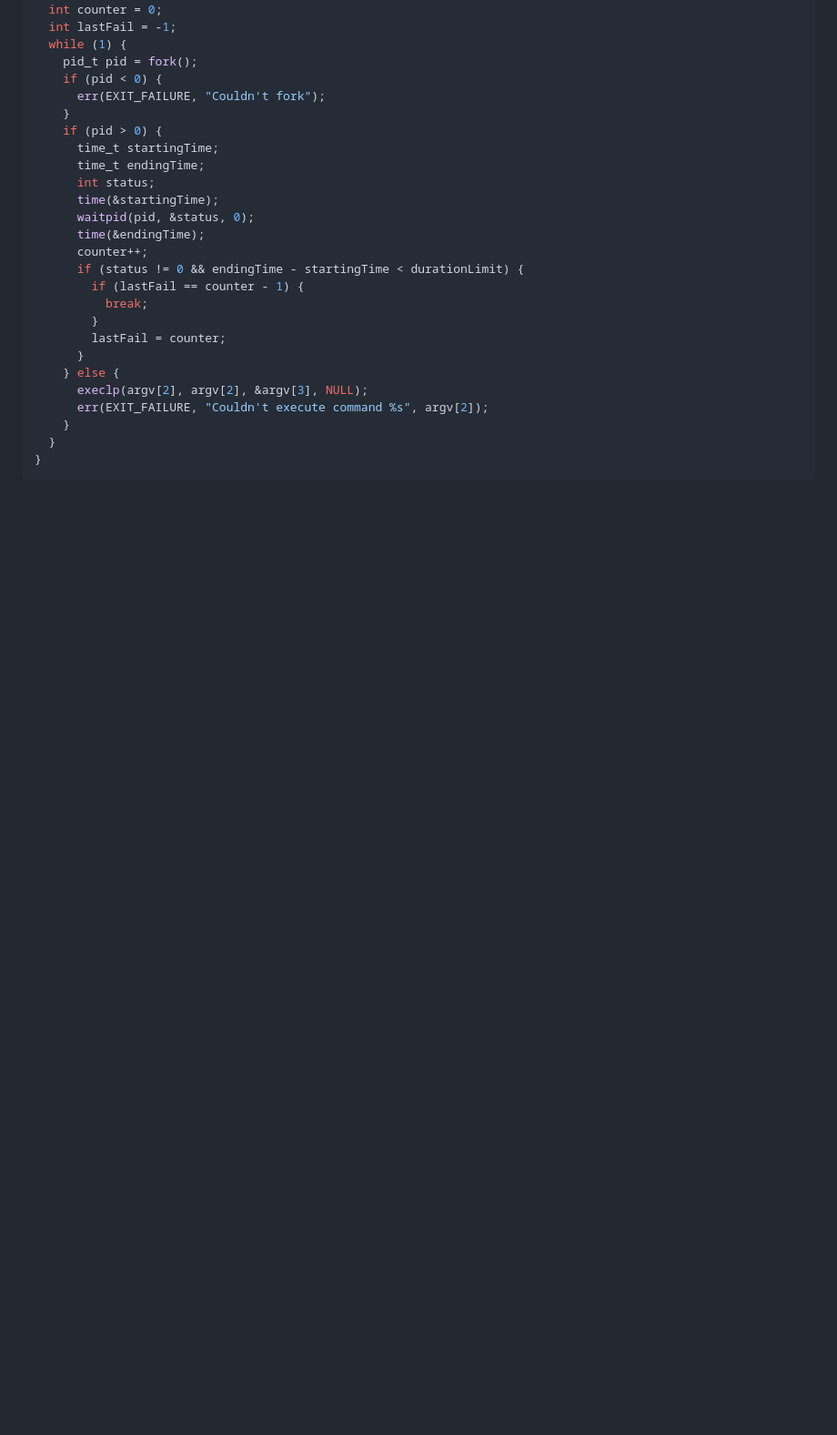
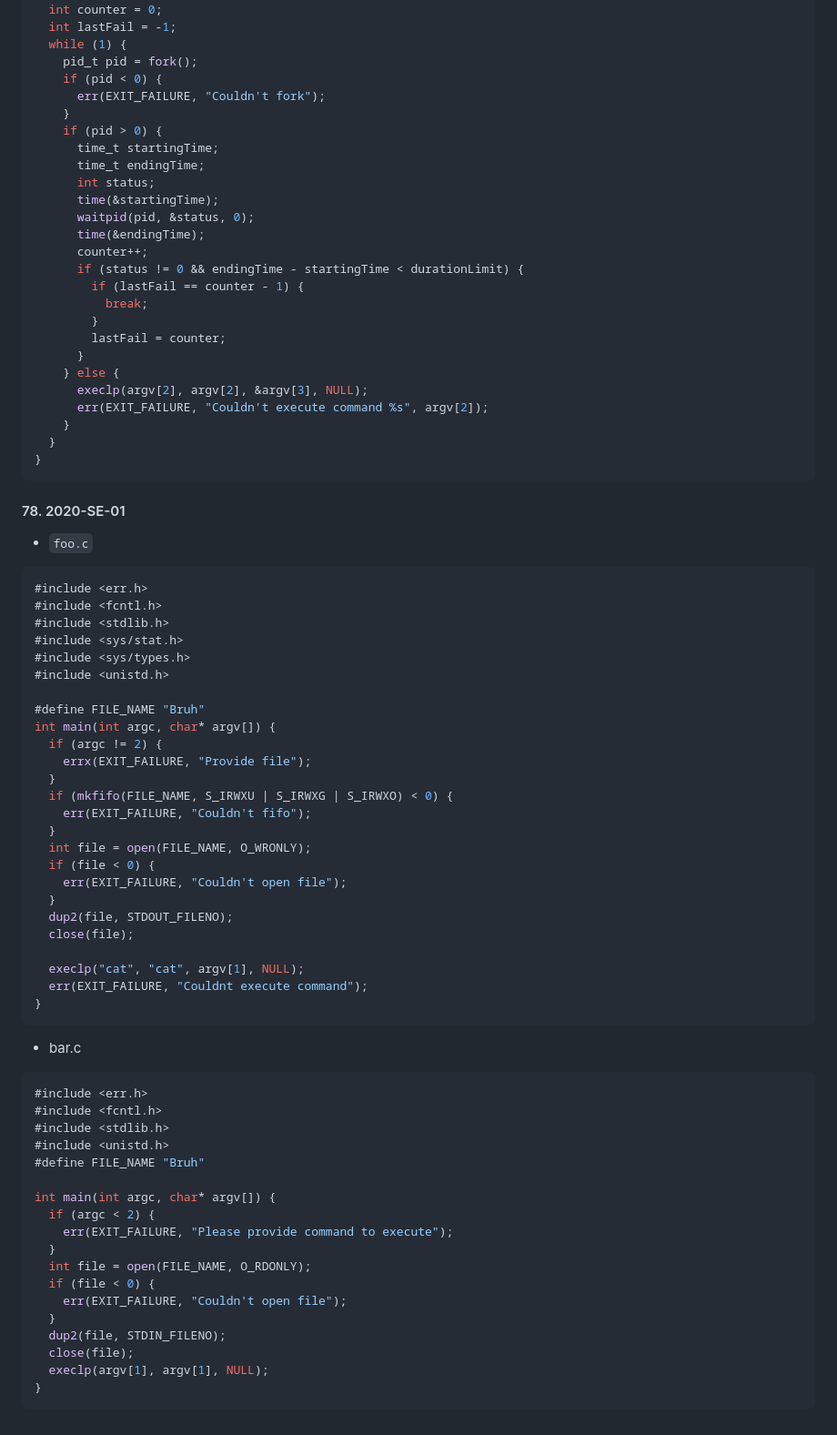
Before and after one commit to DanielHalachev/University-Code-Materials, a Markdown page: Semester 4/Operating Systems/BookTasks.md, the part around the change. Shown at 91% size. GitHub-like rendering; blank space fills up the shorter version.

Commit message:
Update BookTasks.md
Added solution to problem

````diff
--- a/Semester 4/Operating Systems/BookTasks.md
+++ b/Semester 4/Operating Systems/BookTasks.md
@@ -1860,3 +1860,53 @@ int main(int argc, char* argv[]) {
   }
 }
 ```
+#### 78. 2020-SE-01
+ - `foo.c`
+```c
+#include <err.h>
+#include <fcntl.h>
+#include <stdlib.h>
+#include <sys/stat.h>
+#include <sys/types.h>
+#include <unistd.h>
+
+#define FILE_NAME "Bruh"
+int main(int argc, char* argv[]) {
+  if (argc != 2) {
+    errx(EXIT_FAILURE, "Provide file");
+  }
+  if (mkfifo(FILE_NAME, S_IRWXU | S_IRWXG | S_IRWXO) < 0) {
+    err(EXIT_FAILURE, "Couldn't fifo");
+  }
+  int file = open(FILE_NAME, O_WRONLY);
+  if (file < 0) {
+    err(EXIT_FAILURE, "Couldn't open file");
+  }
+  dup2(file, STDOUT_FILENO);
+  close(file);
+
+  execlp("cat", "cat", argv[1], NULL);
+  err(EXIT_FAILURE, "Couldnt execute command");
+}
+```
+ - bar.c
+```c
+#include <err.h>
+#include <fcntl.h>
+#include <stdlib.h>
+#include <unistd.h>
+#define FILE_NAME "Bruh"
+
+int main(int argc, char* argv[]) {
+  if (argc < 2) {
+    err(EXIT_FAILURE, "Please provide command to execute");
+  }
+  int file = open(FILE_NAME, O_RDONLY);
+  if (file < 0) {
+    err(EXIT_FAILURE, "Couldn't open file");
+  }
+  dup2(file, STDIN_FILENO);
+  close(file);
+  execlp(argv[1], argv[1], NULL);
+}
+```
````
